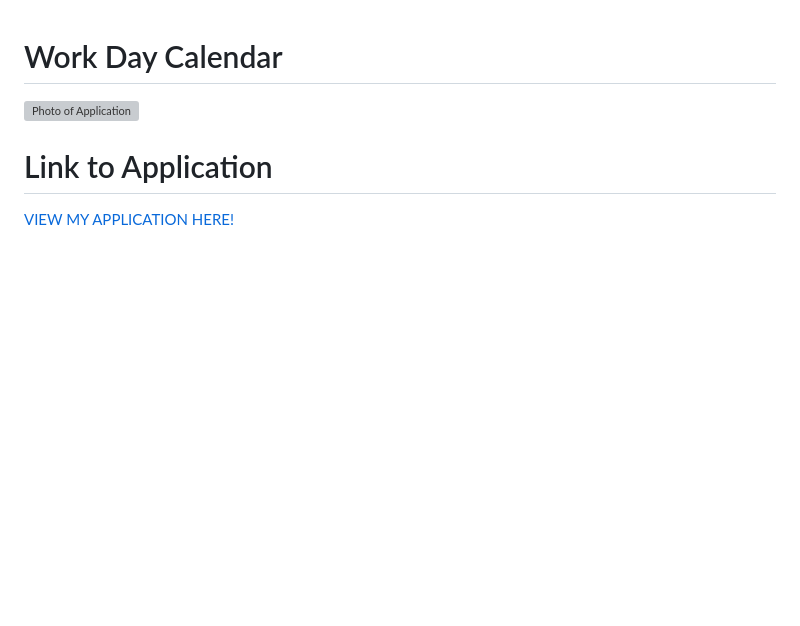
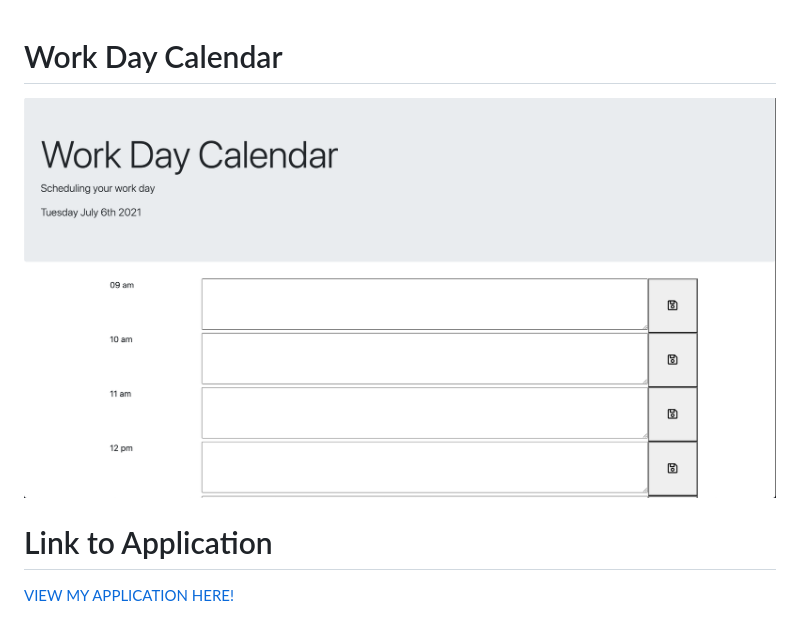
Before and after one commit to chris31roc/homework-5, a Markdown page: README.md, the part around the change. Rendered like a GitHub page; pictures changed too: assets/work-day-calendar.png (added); blank space fills up the shorter version; grey boxes are pictures that could not be loaded.

Commit message:
added photo to README.md file

```diff
--- a/README.md
+++ b/README.md
@@ -1,6 +1,6 @@
 # Work Day Calendar
 
-![Photo of Application]()
+![Photo of Application](./assets/work-day-calendar.png)
 
 
 # Link to Application
```
